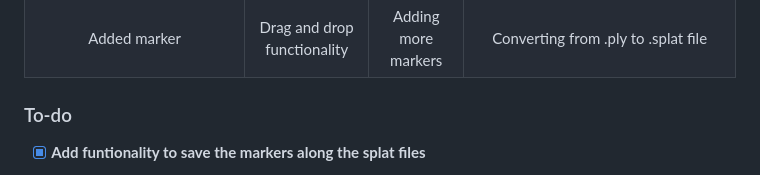
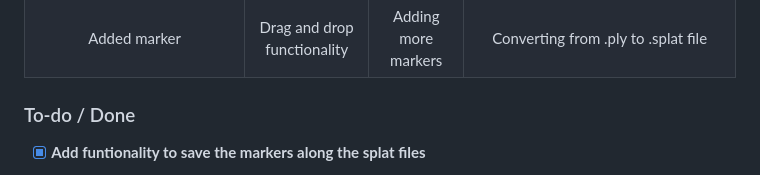
Before and after one commit to cubantonystark/threejs_gsplat_viewer, a Markdown page: README.md, the part around the change. Drawn GitHub-style.

Commit message:
Update README.md
Signed-off-by: Rey Rodriguez <escambray@outlook.com>

```diff
--- a/README.md
+++ b/README.md
@@ -80,7 +80,7 @@ npm run build
 </tbody>
 </table>
 
-### To-do
+### To-do / Done
 
 - [x] **Add funtionality to save the markers along the splat files**
 - **Enable marker resizing**
```
